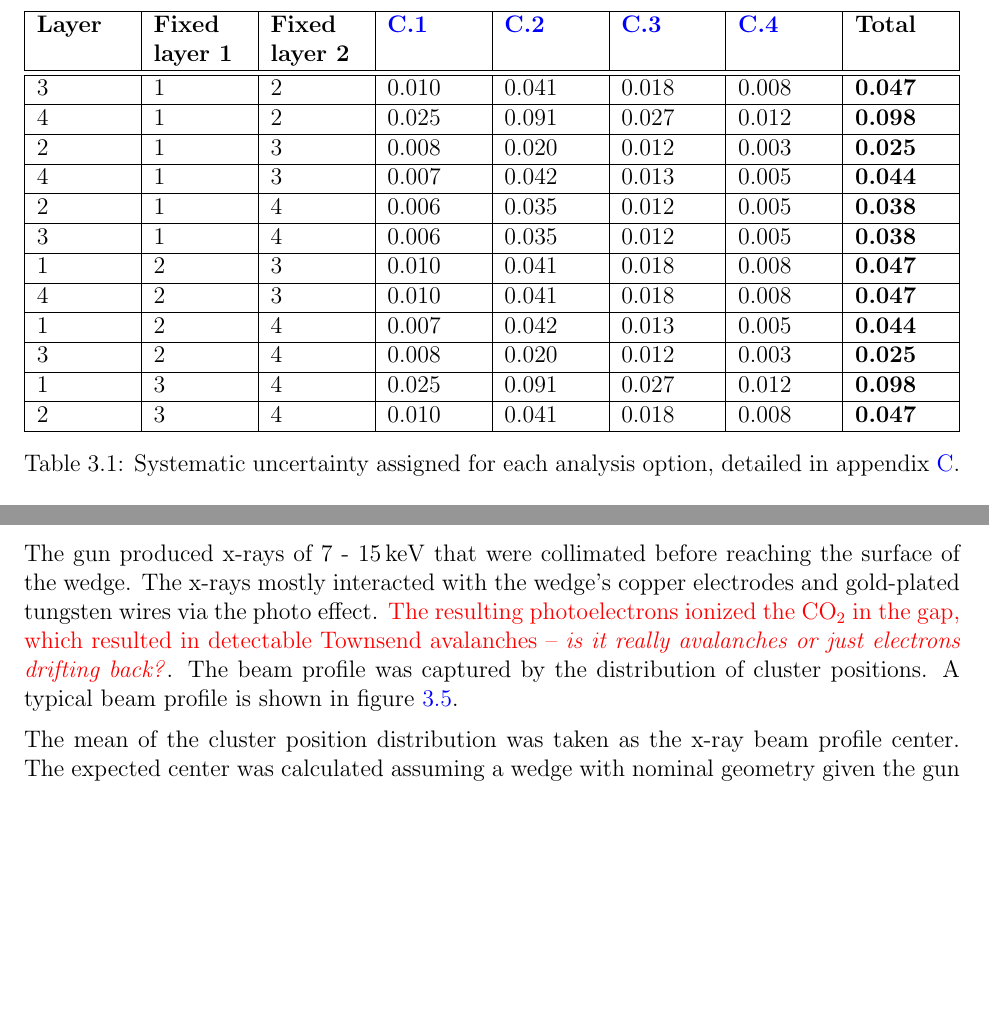
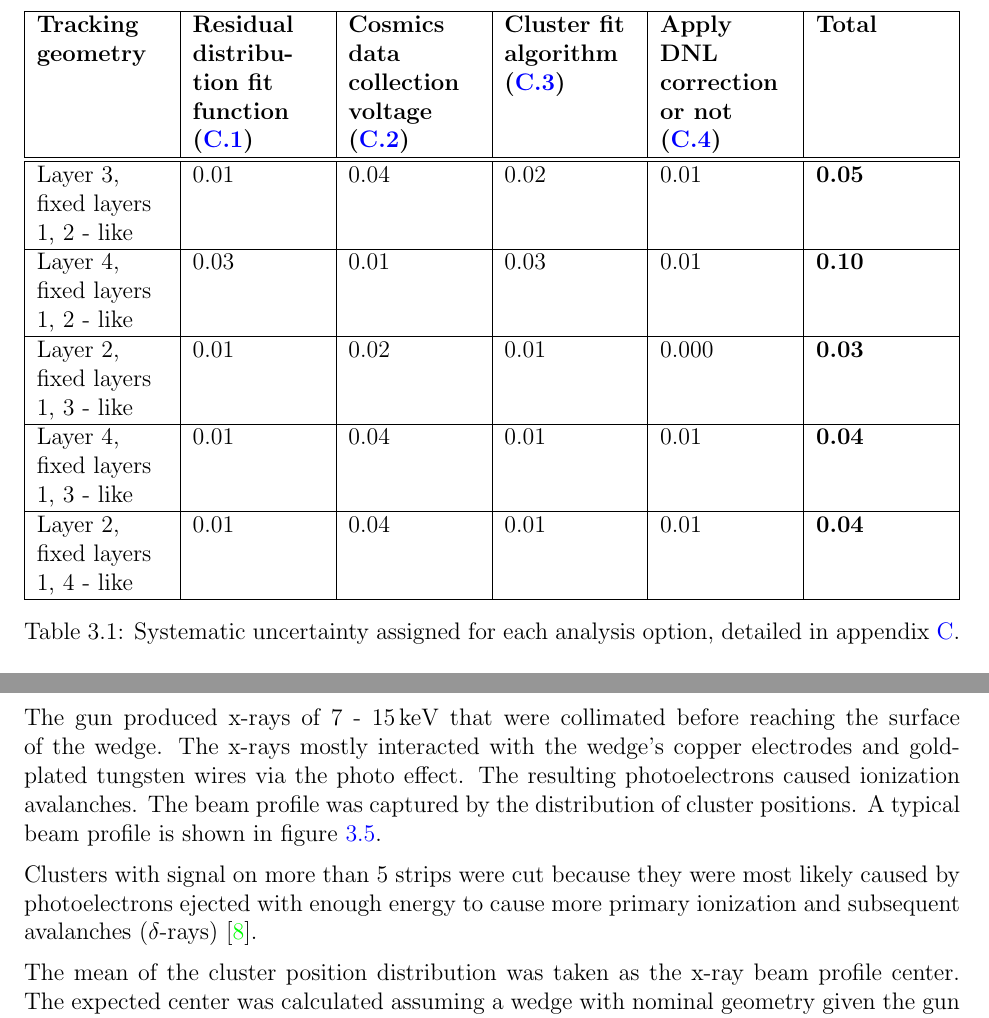
Before and after one commit to liaformenti/thesis, a LaTeX thesis (thesis.tex, which reads chapters/3_Using_cosmic_muon_data_for_alignment_studies.tex): two parts of pages 16 and 18 of 45 before the commit and two parts of pages 16 and 17 of 46 after it, joined at a grey line, cut at the place of the change, the shorter picture padded with empty space. Compiled offline with pdfLaTeX.

Commit message:
removed red entries and added intro to chap 3

```diff
--- a/chapters/3_Using_cosmic_muon_data_for_alignment_studies.tex
+++ b/chapters/3_Using_cosmic_muon_data_for_alignment_studies.tex
@@ -116,37 +116,21 @@ A summary of the systematic uncertainties assigned for each tracking combination
  | >{\raggedright\arraybackslash}X
  | >{\raggedright\arraybackslash}X
  | >{\raggedright\arraybackslash}X
- | >{\raggedright\arraybackslash}X
- | >{\raggedright\arraybackslash}X
  | >{\raggedright\arraybackslash}X | }
 
  \hline
- \textbf{Layer} & \textbf{Fixed layer 1} & \textbf{Fixed layer 2} & \textbf{\ref{appendix:systematics_res_fit_fcn}} & \textbf{\ref{appendix:systematics_2900V_vs_3100V}} & \textbf{\ref{appendix:systematics_cluster_fit_fcn}} & \textbf{\ref{appendix:systematics_dnl}} & \textbf{Total} \\
+ \textbf{Tracking geometry} & \textbf{Residual distribution fit function (\ref{appendix:systematics_res_fit_fcn})} & \textbf{Cosmics data collection voltage (\ref{appendix:systematics_2900V_vs_3100V})} & \textbf{Cluster fit algorithm (\ref{appendix:systematics_cluster_fit_fcn})} & \textbf{Apply DNL correction or not (\ref{appendix:systematics_dnl})} & \textbf{Total} \\
  \hline
  \hline
- 3 & 1 & 2 & 0.010 & 0.041 & 0.018 & 0.008 & \textbf{0.047} \\
+   Layer 3, fixed layers 1, 2 - like & 0.01 & 0.04 & 0.02 & 0.01 & \textbf{0.05} \\
  \hline
-    4 & 1 & 2 & 0.025 & 0.091 & 0.027 & 0.012 & \textbf{0.098} \\
+   Layer 4, fixed layers 1, 2 - like & 0.03 & 0.01 & 0.03 & 0.01 & \textbf{0.10} \\
  \hline
-    2 & 1 & 3 & 0.008 & 0.020 & 0.012 & 0.003 & \textbf{0.025} \\
+    Layer 2, fixed layers 1, 3 - like & 0.01 & 0.02 & 0.01 & 0.000 & \textbf{0.03} \\
  \hline
-    4 & 1 & 3 & 0.007 & 0.042 & 0.013 & 0.005 & \textbf{0.044} \\
+    Layer 4, fixed layers 1, 3 - like & 0.01 & 0.04 & 0.01 & 0.01 & \textbf{0.04} \\
  \hline
-    2 & 1 & 4 & 0.006 & 0.035 & 0.012 & 0.005 & \textbf{0.038} \\
- \hline
-    3 & 1 & 4 & 0.006 & 0.035 & 0.012 & 0.005 & \textbf{0.038} \\
- \hline
-    1 & 2 & 3 & 0.010 & 0.041 & 0.018 & 0.008 & \textbf{0.047} \\
- \hline
-    4 & 2 & 3 & 0.010 & 0.041 & 0.018 & 0.008 & \textbf{0.047} \\
- \hline
-    1 & 2 & 4 & 0.007 & 0.042 & 0.013 & 0.005 & \textbf{0.044} \\
- \hline
-    3 & 2 & 4 & 0.008 & 0.020 & 0.012 & 0.003 & \textbf{0.025} \\
- \hline
-    1 & 3 & 4 & 0.025 & 0.091 & 0.027 & 0.012 & \textbf{0.098} \\
- \hline
-    2 & 3 & 4 & 0.010 & 0.041 & 0.018 & 0.008 & \textbf{0.047} \\
+    Layer 2, fixed layers 1, 4 - like & 0.01 & 0.04 & 0.01 & 0.01 & \textbf{0.04} \\
  \hline
 
 \end{tabularx}
@@ -174,9 +158,7 @@ Work on characterizing relative misalignments between quadruplet layers is ongoi
 
 % During ATLAS operation, the position of the source plates will be monitored using the new alignment system~\cite{nsw_tdr}. Therefore, their position will be known in the absolute ATLAS coordinate system.
 
-The gun produced x-rays of 7 - \SI{15}{\kilo\electronvolt} that were collimated before reaching the surface of the wedge. The x-rays mostly interacted with the wedge's copper electrodes and gold-plated tungsten wires via the photo effect. \textcolor{red}{The resulting photoelectrons ionized the CO$_2$ in the gap, which resulted in detectable Townsend avalanches -- \textit{is it really avalanches or just electrons drifting back?}}. The beam profile was captured by the distribution of cluster positions. A typical beam profile is shown in figure~\ref{fig:xray_beam_profile}.
-
-%TODO : What separates a delta ray and a photoelectron?
+The gun produced x-rays of 7 - \SI{15}{\kilo\electronvolt} that were collimated before reaching the surface of the wedge. The x-rays mostly interacted with the wedge's copper electrodes and gold-plated tungsten wires via the photo effect. The resulting photoelectrons caused ionization avalanches. The beam profile was captured by the distribution of cluster positions. A typical beam profile is shown in figure~\ref{fig:xray_beam_profile}.
 
 \begin{figure}
     \centering
@@ -185,6 +167,8 @@ The gun produced x-rays of 7 - \SI{15}{\kilo\electronvolt} that were collimated
     \label{fig:xray_beam_profile}
 \end{figure}
 
+Clusters with signal on more than 5 strips were cut because they were most likely caused by photoelectrons ejected with enough energy to cause more primary ionization and subsequent avalanches ($\delta$-rays)~\cite{lefebvre_precision_2020}.
+
 The mean of the cluster position distribution was taken as the x-ray beam profile center. The expected center was calculated assuming a wedge with nominal geometry given the gun position. The difference between the expected and reconstructed beam profile center is a measure of the local offset. Applying the logic of equation~\ref{eqn:local_translation} to the beam profile, the fitted mean acts as $y$, the expected center is $y_{nom}$ and the local offset is $d_{local}$ as before. The x-ray local offsets  give the absolute local position of the strip pattern with respect to the source plates. Since the position of the source plates will be monitored by the alignment system in ATLAS~\cite{nsw_tdr}, the local position of the strip pattern can be known in the ATLAS coordinate system for every position where x-ray data was taken.
 
 The main advantage of the x-ray dataset over the cosmics dataset is that absolute local offsets are measurable thanks to the reference frame provided by the source plates. However, the systematic uncertainty on the x-ray offsets is large: \SI{120}{\micro\meter} was accepted by the collaboration. The cuts and corrections applied to the x-ray data that motivate the uncertainty are detailed in Lefebvre, 2020~\cite{lefebvre_precision_2020}. In addition, local offset measurements were limited to the positions of the alignment platforms; only 10 - 20 positions were surveyed for each wedge. Therefore, validating the x-ray measurements and seeing how they can be improved is important because of the uncertainty in and incompleteness of the dataset. How the cosmics dataset was used for this purpose is discussed in chapter~\ref{chap:comparison}.
```
Also changed, not shown: chapters/3_Using_cosmic_muon_data_for_alignment_studies.tex (10 more changed lines).
